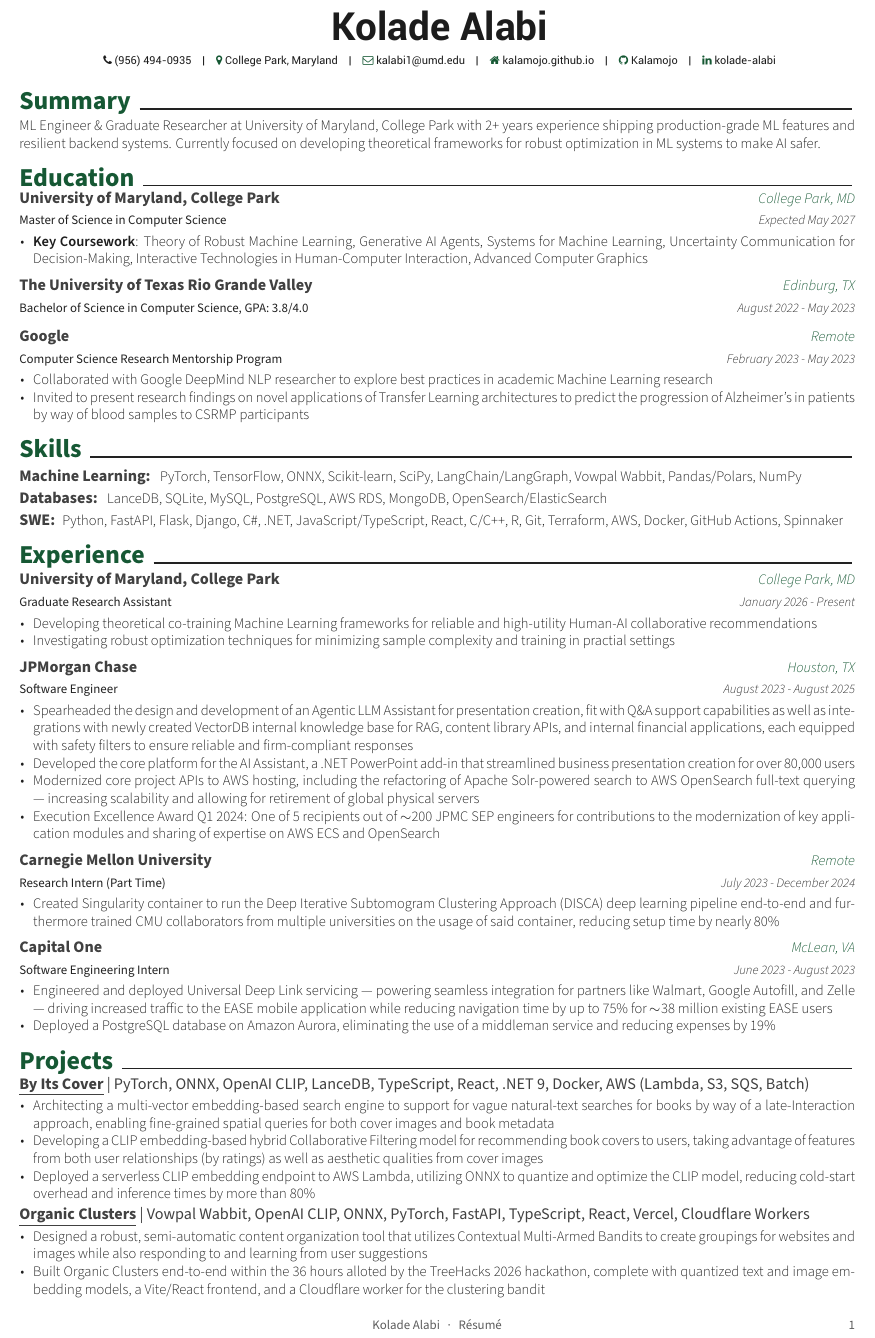
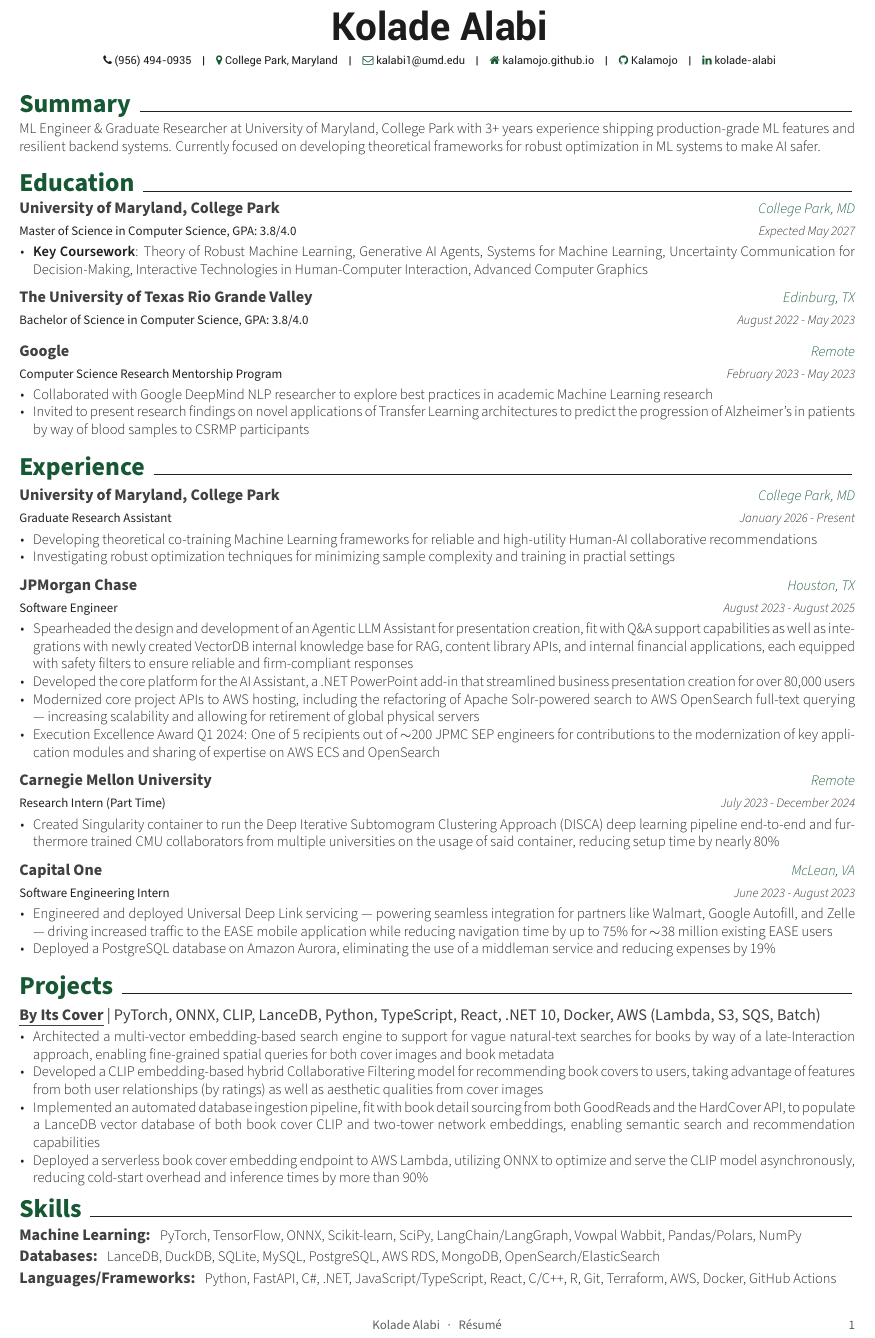
Before and after one commit to Kalamojo/Resume, a LaTeX CV (Kolade_Alabi.tex, which reads awesome-cv.cls, resume/education.tex, resume/projects.tex): part of the page, cut so that both start at the same text. Compiled offline with XeLaTeX.

Commit message:
Re-formatting resume

```diff
--- a/awesome-cv.cls
+++ b/awesome-cv.cls
@@ -333,8 +333,9 @@
 \newcommand{\acvHeaderBottomSkip}{3mm}
 
 % Others
-\newcommand{\acvSectionTopSkip}{-1.25mm} %changed from 3
-\newcommand{\acvSectionContentTopSkip}{.25mm} %changed from 1.5
+\newcommand{\acvSectionTopSkip}{-0.75mm} %changed from 1.25
+\newcommand{\acvSectionContentTopSkip}{.75mm} %changed from 0.25
+\newcommand{\acvEntryMarginTopSkip}{-2.25mm} %changed from -3.0
 
 
 %-------------------------------------------------------------------------------
@@ -504,7 +505,7 @@
 % Usage: \cvsubsection{<subsection-title>}
 \newcommand{\cvsubsection}[1]{%
   \vspace{\acvSectionContentTopSkip}
-  \vspace{-3mm}
+  \vspace{\acvEntryMarginTopSkip}
   \subsectionstyle{#1}
   \phantomsection
 }
@@ -512,7 +513,7 @@
 % Define a paragraph for CV
 \newenvironment{cvparagraph}{%
   \vspace{\acvSectionContentTopSkip}
-  \vspace{-2mm}
+  \vspace{\acvEntryMarginTopSkip}
   \paragraphstyle
 }{%
   \par
@@ -529,7 +530,7 @@
 % Define an entry of cv information
 % Usage: \cventry{<position>}{<title>}{<location>}{<date>}{<description>}
 \newcommand*{\cventry}[5]{%
-  \vspace{-2.75mm}
+  \vspace{\acvEntryMarginTopSkip}
   \setlength\tabcolsep{0pt}
   \setlength{\extrarowheight}{0pt}
   \begin{tabular*}{\textwidth}{@{\extracolsep{\fill}} L{\textwidth - 4.5cm} R{4.5cm}}
@@ -552,7 +553,7 @@
 % Define an entry of cv project
 % Usage: \cvproject{<Title>}{<Description>}
 \newcommand*{\cvproject}[2]{%
-  \vspace{-3.0mm}
+  \vspace{\acvEntryMarginTopSkip}
   \setlength\tabcolsep{0pt}
   \setlength{\extrarowheight}{0pt}
   \begin{tabular*}{\textwidth}{@{\extracolsep{\fill}} L{\textwidth}}
@@ -564,7 +565,7 @@
 % Define an entry without description of cv information
 % Usage: \cvempty{<position>}{<title>}{<location>}{<date>}
 \newcommand*{\cvempty}[4]{%
-  \vspace{-3.0mm}
+  \vspace{\acvEntryMarginTopSkip}
   \setlength\tabcolsep{0pt}
   \setlength{\extrarowheight}{0pt}
   \begin{tabular*}{\textwidth}{@{\extracolsep{\fill}} L{\textwidth - 4.5cm} R{4.5cm}}
@@ -587,7 +588,7 @@
 % Define an environment for cvhonor
 \newenvironment{cvhonors}{%
   \vspace{\acvSectionContentTopSkip}
-  \vspace{-2mm}
+  \vspace{\acvEntryMarginTopSkip}
   \begin{center}
     \setlength\tabcolsep{0pt}
     \setlength{\extrarowheight}{0pt}
@@ -604,7 +605,7 @@
 
 % Define an environment for cvskill
 \newenvironment{cvskills}{%
-    \vspace{-2.0mm}
+    \vspace{\acvEntryMarginTopSkip}
     \begin{flushleft}%
 }{%
     \end{flushleft}%
--- a/resume/education.tex
+++ b/resume/education.tex
@@ -2,7 +2,7 @@
 
 \begin{cventries}
   \cventry
-    {Master of Science in Computer Science} % Degree
+    {Master of Science in Computer Science, GPA: 3.8/4.0} % Degree
     {\textbf{University of Maryland, College Park}} % Institution
     {College Park, MD} % Location
     {Expected May 2027} % Date(s)
--- a/resume/projects.tex
+++ b/resume/projects.tex
@@ -1,23 +1,15 @@
 \cvsection{Projects}
 
 \begin{cventries}
+
   \cvproject
-    {\textbf{\href{https://github.com/ByItsCover}{\underline{By Its Cover}}} | PyTorch, ONNX, OpenAI CLIP, LanceDB, TypeScript, React, .NET 9, Docker, AWS (Lambda, S3, SQS, Batch)}
+    {\textbf{\href{https://by-its-cover.com}{\underline{By Its Cover}}} | PyTorch, ONNX, CLIP, LanceDB, Python, TypeScript, React, .NET 10, Docker, AWS (Lambda, S3, SQS, Batch)}
     {
       \begin{cvitems}
-        \item {Architecting a multi-vector embedding-based search engine to support for vague natural-text searches for books by way of a late-Interaction approach, enabling fine-grained spatial queries for both cover images and book metadata}
-        \item {Developing a CLIP embedding-based hybrid Collaborative Filtering model for recommending book covers to users, taking advantage of features from both user relationships (by ratings) as well as aesthetic qualities from cover images}
-        % \item {Implemented an automated database ingestion pipeline, fit with book detail sourcing from both GoodReads and the HardCover API, to populate a LanceDB vector database of book cover CLIP embeddings and metadata, enabling semantic search and recommendation capabilities}
-        \item{Deployed a serverless CLIP embedding endpoint to AWS Lambda, utilizing ONNX to quantize and optimize the CLIP model, reducing cold-start overhead and inference times by more than 80\%}
-      \end{cvitems}
-    }
-
-  \cvproject
-    {\textbf{\href{https://devpost.com/software/organize-stuff}{\underline{Organic Clusters}}} | Vowpal Wabbit, OpenAI CLIP, ONNX, PyTorch, FastAPI, TypeScript, React, Vercel, Cloudflare Workers}
-    {
-      \begin{cvitems}
-        \item {Designed a robust, semi-automatic content organization tool that utilizes Contextual Multi-Armed Bandits to create groupings for websites and images while also responding to and learning from user suggestions}
-        \item {Built Organic Clusters end-to-end within the 36 hours alloted by the TreeHacks 2026 hackathon, complete with quantized text and image embedding models, a Vite/React frontend, and a Cloudflare worker for the clustering bandit}
+        \item {Architected a multi-vector embedding-based search engine to support for vague natural-text searches for books by way of a late-Interaction approach, enabling fine-grained spatial queries for both cover images and book metadata}
+        \item {Developed a CLIP embedding-based hybrid Collaborative Filtering model for recommending book covers to users, taking advantage of features from both user relationships (by ratings) as well as aesthetic qualities from cover images}
+        \item {Implemented an automated database ingestion pipeline, fit with book detail sourcing from both GoodReads and the HardCover API, to populate a LanceDB vector database of both book cover CLIP and two-tower network embeddings, enabling semantic search and recommendation capabilities}
+        \item{Deployed a serverless book cover embedding endpoint to AWS Lambda, utilizing ONNX to optimize and serve the CLIP model asynchronously, reducing cold-start overhead and inference times by more than 90\%}
       \end{cvitems}
     }
 
--- a/resume/skills.tex
+++ b/resume/skills.tex
@@ -8,10 +8,10 @@
 
   \cvskill
     {Databases:} % Type
-    {LanceDB, SQLite, MySQL, PostgreSQL, AWS RDS, MongoDB, OpenSearch/ElasticSearch} % Skillset
+    {LanceDB, DuckDB, SQLite, MySQL, PostgreSQL, AWS RDS, MongoDB, OpenSearch/ElasticSearch} % Skillset
 
   \cvskill
-    {SWE:}
-    {Python, FastAPI, Flask, Django, C\#, .NET, JavaScript/TypeScript, React, C/C++, R, Git, Terraform, AWS, Docker, GitHub Actions, Spinnaker}
+    {Languages/Frameworks:}
+    {Python, FastAPI, C\#, .NET, JavaScript/TypeScript, React, C/C++, R, Git, Terraform, AWS, Docker, GitHub Actions}
 
 \end{cvskills}
--- a/resume/summary.tex
+++ b/resume/summary.tex
@@ -2,6 +2,6 @@
 
 \begin{cvparagraph}
 
-ML Engineer \& Graduate Researcher at University of Maryland, College Park with 2+ years experience shipping production-grade ML features and resilient backend systems. Currently focused on developing theoretical frameworks for robust optimization in ML systems to make AI safer.
+ML Engineer \& Graduate Researcher at University of Maryland, College Park with 3+ years experience shipping production-grade ML features and resilient backend systems. Currently focused on developing theoretical frameworks for robust optimization in ML systems to make AI safer.
 
 \end{cvparagraph}
```
Also changed, not shown: Kolade_Alabi.tex (+1 -1 lines).
